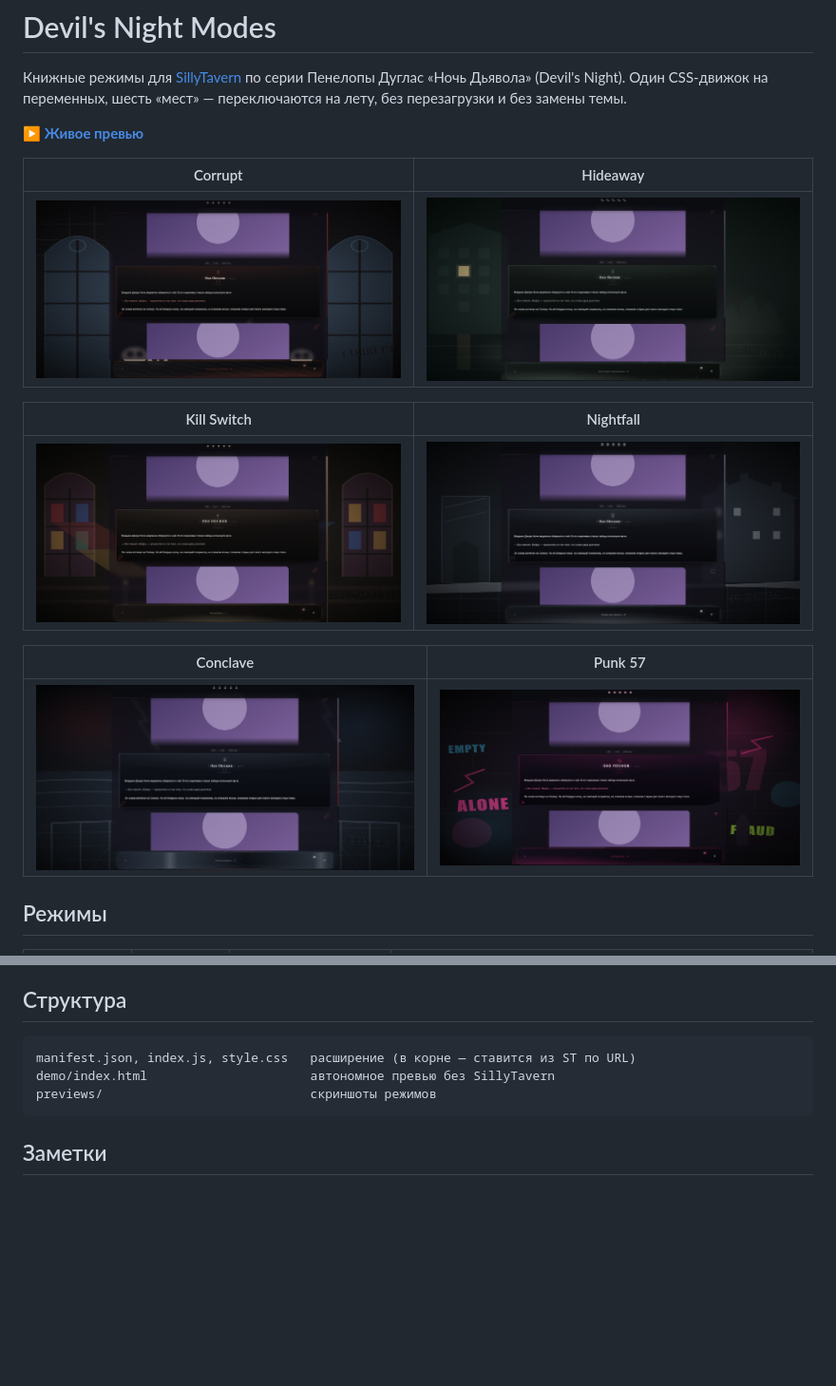
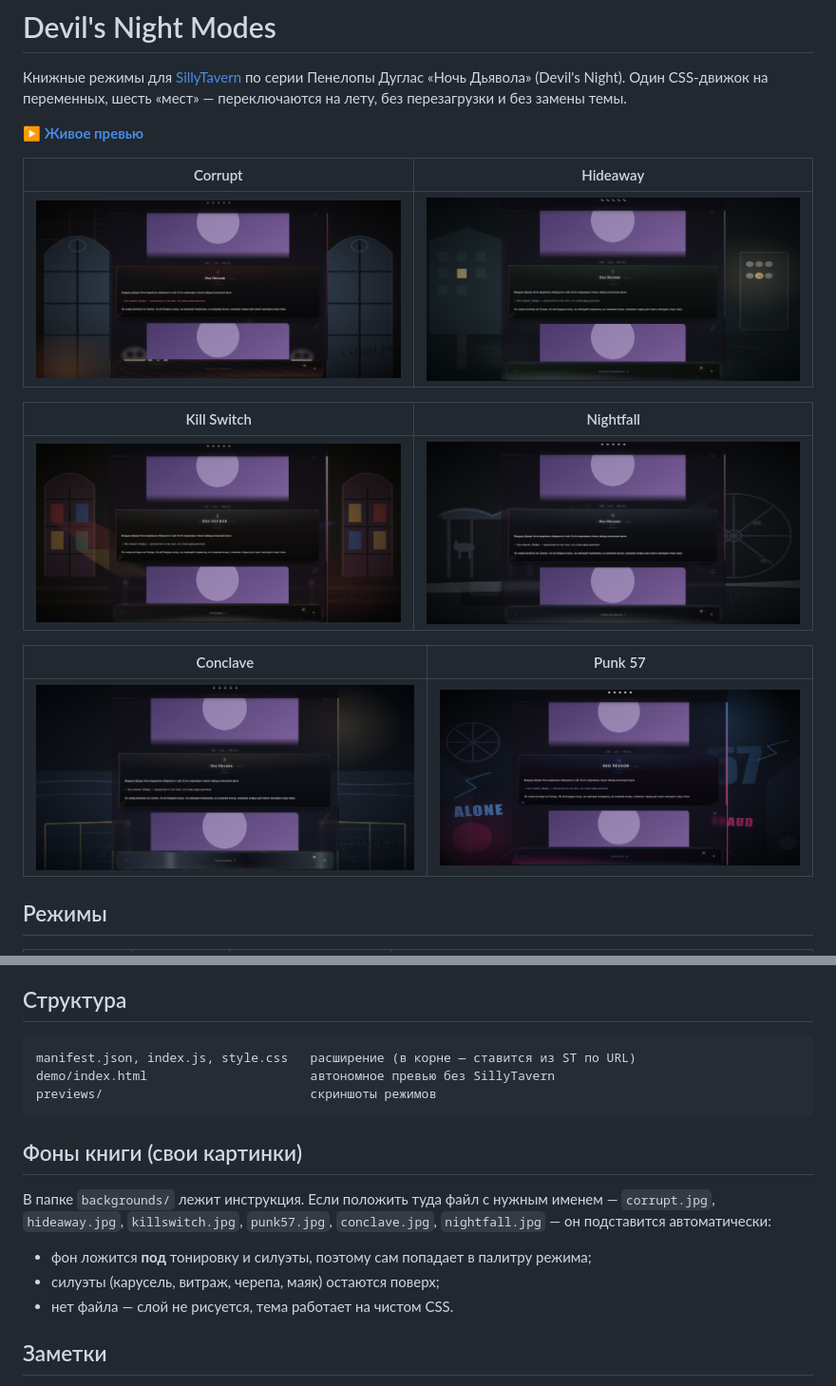
Before and after one commit to satsvi97/devils-night-modes, a Markdown page: README.md, 2 parts joined by grey strips. Shown at 95% size. Drawn GitHub-style; pictures changed too: previews/conclave.jpg, previews/corrupt.jpg, previews/hideaway.jpg; blank space fills up the shorter version.

Commit message:
Collage pass: photo backdrops layer, carnival Nightfall, gold-drenched Conclave, electric-blue Punk 57

````diff
--- a/README.md
+++ b/README.md
@@ -69,6 +69,16 @@ demo/index.html                      автономное превью без Si
 previews/                            скриншоты режимов
 ```
 
+## Фоны книги (свои картинки)
+
+В папке `backgrounds/` лежит инструкция. Если положить туда файл с нужным именем —
+`corrupt.jpg`, `hideaway.jpg`, `killswitch.jpg`, `punk57.jpg`, `conclave.jpg`, `nightfall.jpg` —
+он подставится автоматически:
+
+- фон ложится **под** тонировку и силуэты, поэтому сам попадает в палитру режима;
+- силуэты (карусель, витраж, черепа, маяк) остаются поверх;
+- нет файла — слой не рисуется, тема работает на чистом CSS.
+
 ## Заметки
 
 - Сцена у каждого режима самодостаточна: своё небо, горизонт и силуэты, поэтому читается даже на чёрных обоях. Силуэты никогда не «висят» на пользовательском фоне.
````
Also changed, not shown: backgrounds/README.md (added, +29 -0 lines), 1 other file.
